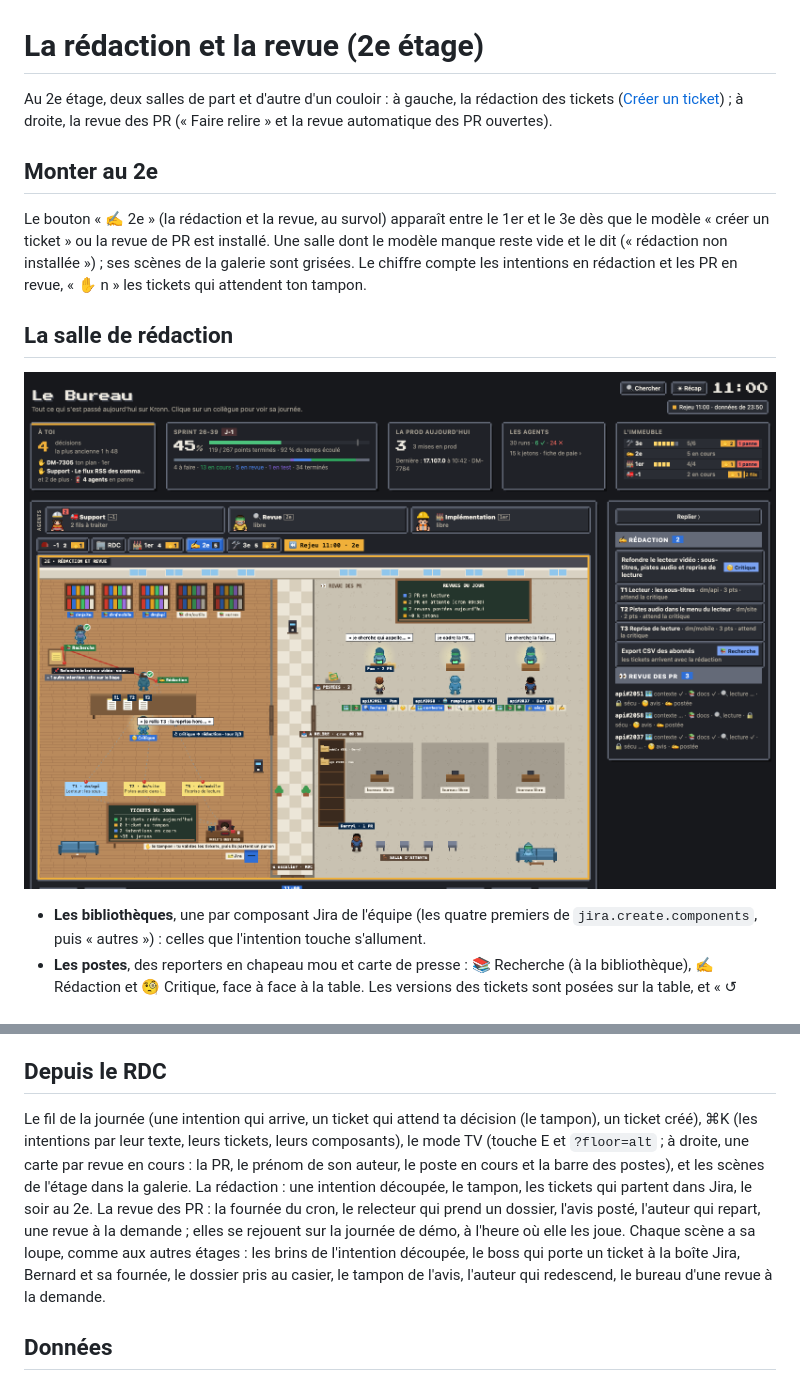
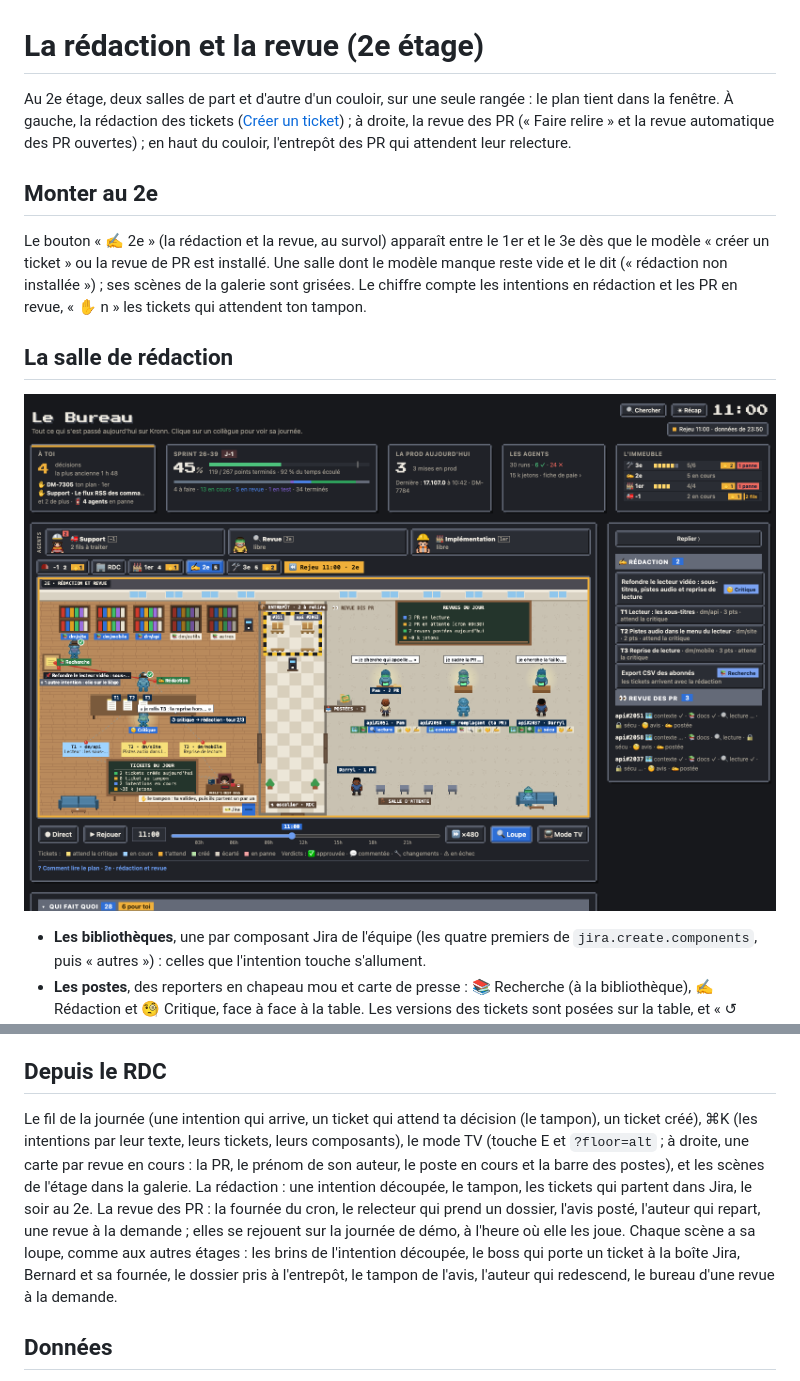
Before and after one commit to barberemi/pixel-bureau, a Markdown page: guide/fonctionnalites/28-redaction.md, 2 parts joined by grey strips. GitHub-like rendering; pictures changed too: guide/img/redaction.png.

```diff
--- a/guide/fonctionnalites/28-redaction.md
+++ b/guide/fonctionnalites/28-redaction.md
@@ -1,6 +1,6 @@
 # La rédaction et la revue (2e étage)
 
-Au 2e étage, deux salles de part et d'autre d'un couloir : à gauche, la rédaction des tickets ([Créer un ticket](20-creer-ticket.md)) ; à droite, la revue des PR (« Faire relire » et la revue automatique des PR ouvertes).
+Au 2e étage, deux salles de part et d'autre d'un couloir, sur une seule rangée : le plan tient dans la fenêtre. À gauche, la rédaction des tickets ([Créer un ticket](20-creer-ticket.md)) ; à droite, la revue des PR (« Faire relire » et la revue automatique des PR ouvertes) ; en haut du couloir, l'entrepôt des PR qui attendent leur relecture.
 
 ## Monter au 2e
 
@@ -44,7 +44,7 @@ L'étage passe en veilleuse, comme le RDC la nuit : la salle de rédaction s'all
 
 ## Depuis le RDC
 
-Le fil de la journée (une intention qui arrive, un ticket qui attend ta décision (le tampon), un ticket créé), ⌘K (les intentions par leur texte, leurs tickets, leurs composants), le mode TV (touche E et `?floor=alt` ; à droite, une carte par revue en cours : la PR, le prénom de son auteur, le poste en cours et la barre des postes), et les scènes de l'étage dans la galerie. La rédaction : une intention découpée, le tampon, les tickets qui partent dans Jira, le soir au 2e. La revue des PR : la fournée du cron, le relecteur qui prend un dossier, l'avis posté, l'auteur qui repart, une revue à la demande ; elles se rejouent sur la journée de démo, à l'heure où elle les joue. Chaque scène a sa loupe, comme aux autres étages : les brins de l'intention découpée, le boss qui porte un ticket à la boîte Jira, Bernard et sa fournée, le dossier pris au casier, le tampon de l'avis, l'auteur qui redescend, le bureau d'une revue à la demande.
+Le fil de la journée (une intention qui arrive, un ticket qui attend ta décision (le tampon), un ticket créé), ⌘K (les intentions par leur texte, leurs tickets, leurs composants), le mode TV (touche E et `?floor=alt` ; à droite, une carte par revue en cours : la PR, le prénom de son auteur, le poste en cours et la barre des postes), et les scènes de l'étage dans la galerie. La rédaction : une intention découpée, le tampon, les tickets qui partent dans Jira, le soir au 2e. La revue des PR : la fournée du cron, le relecteur qui prend un dossier, l'avis posté, l'auteur qui repart, une revue à la demande ; elles se rejouent sur la journée de démo, à l'heure où elle les joue. Chaque scène a sa loupe, comme aux autres étages : les brins de l'intention découpée, le boss qui porte un ticket à la boîte Jira, Bernard et sa fournée, le dossier pris à l'entrepôt, le tampon de l'avis, l'auteur qui redescend, le bureau d'une revue à la demande.
 
 ## Données
 
```
Also changed, not shown: other parts of guide/fonctionnalites/28-redaction.md (+5 -5 lines), guide/img/redaction-tampon.png, 5 other files.
